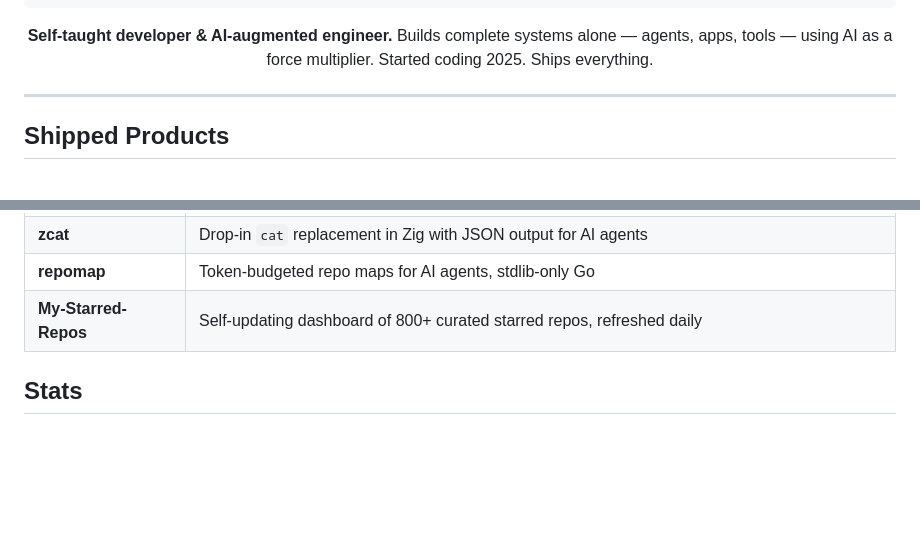
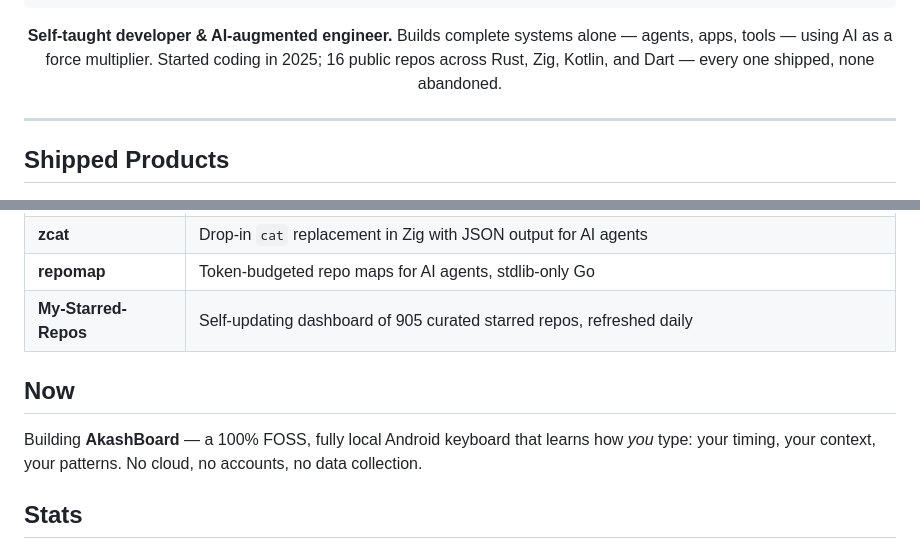
Before and after one commit to AkashPriyadarshii/AkashPriyadarshii, a Markdown page: README.md, 2 parts joined by grey strips. Drawn GitHub-style; blank space fills up the shorter version.

Commit message:
docs: Now section (AkashBoard), honest tagline, exact star count, drop streak card

````diff
--- a/README.md
+++ b/README.md
@@ -9,7 +9,7 @@
 ╚═══════════════════════════════════════════════╝
 ```
 
-**Self-taught developer & AI-augmented engineer.** Builds complete systems alone — agents, apps, tools — using AI as a force multiplier. Started coding 2025. Ships everything.
+**Self-taught developer & AI-augmented engineer.** Builds complete systems alone — agents, apps, tools — using AI as a force multiplier. Started coding in 2025; 16 public repos across Rust, Zig, Kotlin, and Dart — every one shipped, none abandoned.
 
 </div>
 
@@ -35,7 +35,11 @@
 | **tdlib-android** | Precompiled TDLib for all 4 Android ABIs, built by CI, shipped as AARs |
 | **zcat** | Drop-in `cat` replacement in Zig with JSON output for AI agents |
 | **repomap** | Token-budgeted repo maps for AI agents, stdlib-only Go |
-| **My-Starred-Repos** | Self-updating dashboard of 800+ curated starred repos, refreshed daily |
+| **My-Starred-Repos** | Self-updating dashboard of 905 curated starred repos, refreshed daily |
+
+## Now
+
+Building **AkashBoard** — a 100% FOSS, fully local Android keyboard that learns how *you* type: your timing, your context, your patterns. No cloud, no accounts, no data collection.
 
 ## Stats
 
````
Also changed, not shown: other parts of README.md (+0 -2 lines).
